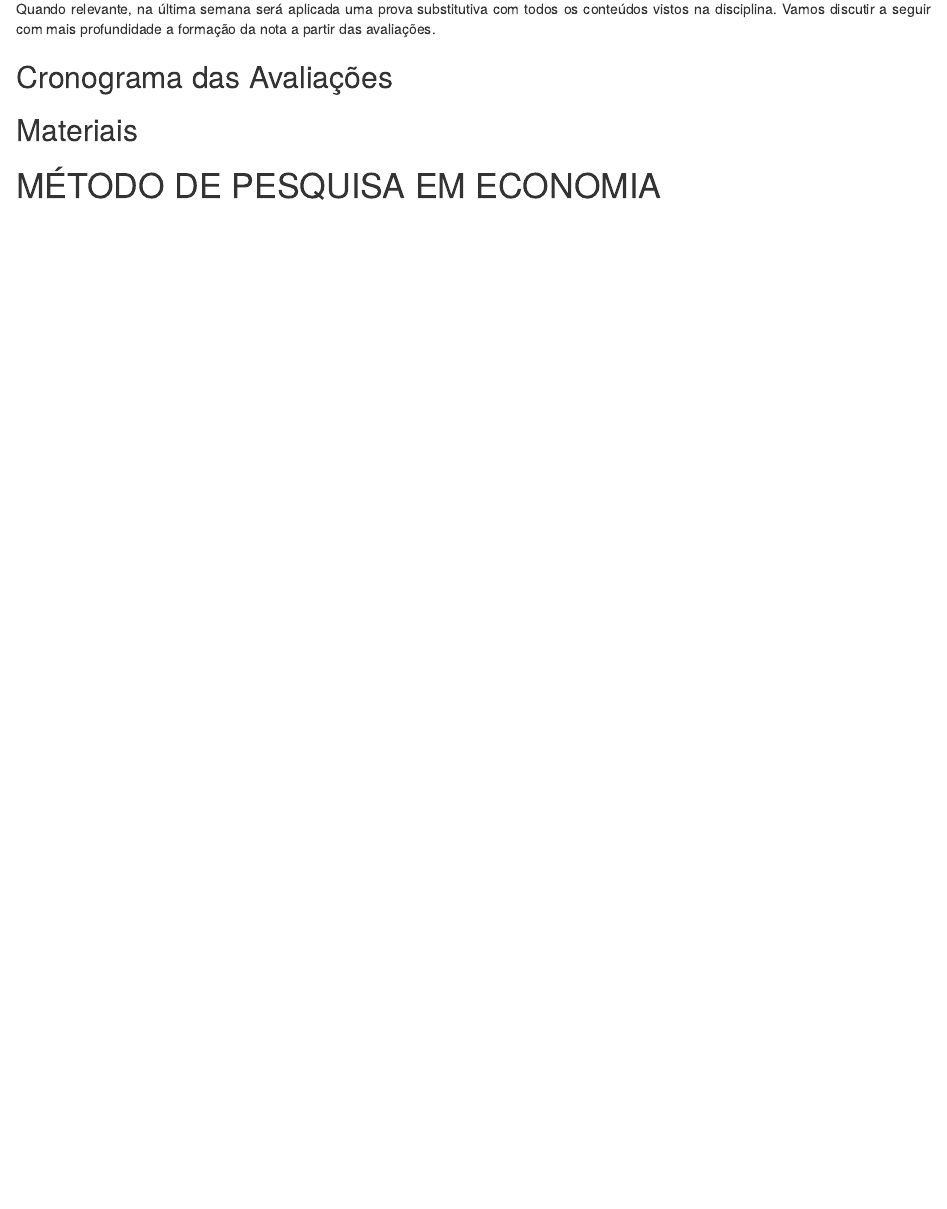
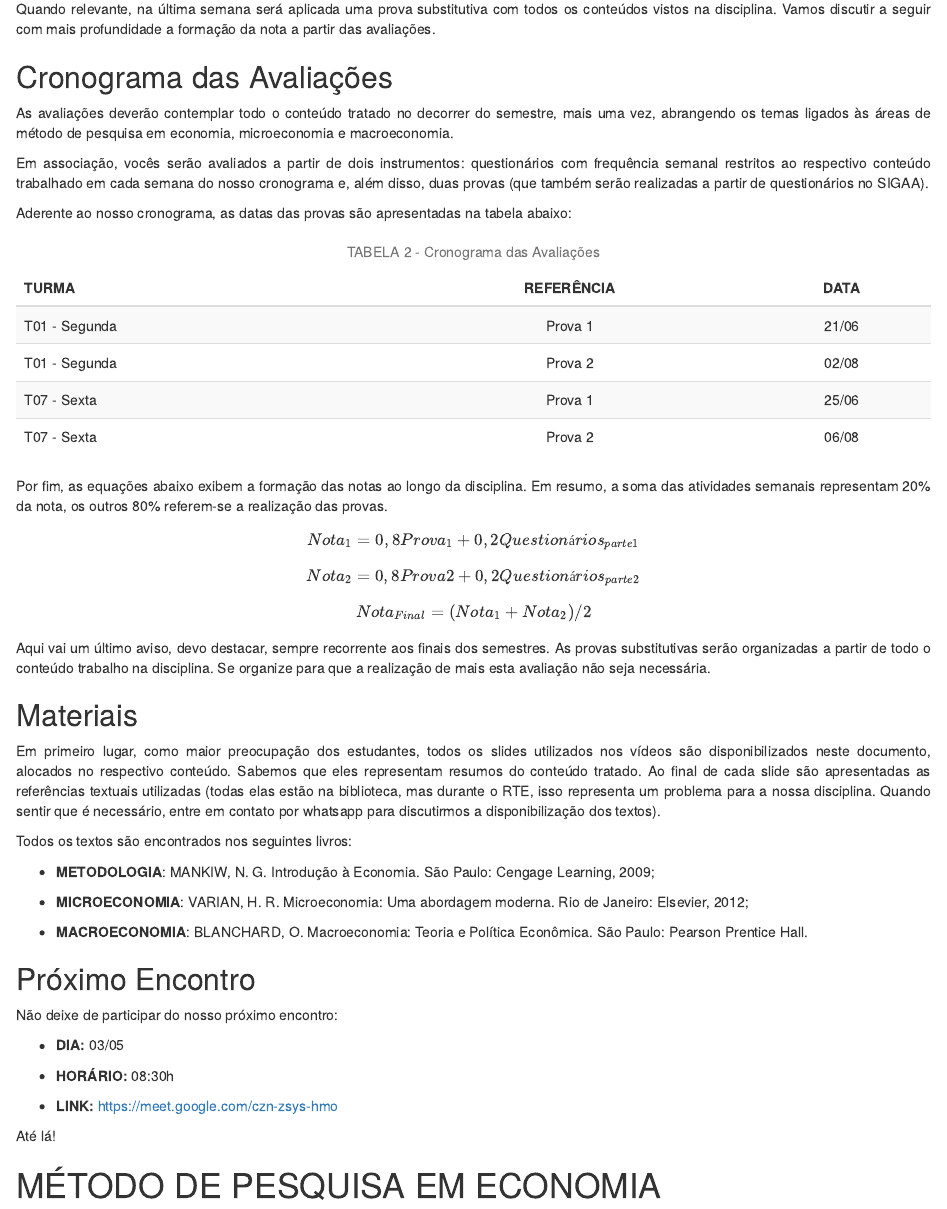
Before and after one commit to Valerio-Victor/ecn001, an R Markdown document (docs/index.Rmd): the page in a window 1100 px wide, from 2950 px down. Rendered offline with R 4.5, knitr and Pandoc, with nearby package versions; drawn as R Markdown's standard HTML page in place of the format the file asks for.

Commit message:
Primeiro capítulo finalizado!

````diff
--- a/docs/index.Rmd
+++ b/docs/index.Rmd
@@ -264,5 +264,58 @@ vistos na disciplina. Vamos discutir a seguir com mais profundidade a formação
 das avaliações.
 
 
+## Cronograma das Avaliações
 
-## Cronograma das Avaliações
+
+As avaliações deverão contemplar todo o conteúdo tratado no decorrer do semestre, mais uma vez,
+abrangendo os temas ligados às áreas de método de pesquisa em economia, microeconomia e
+macroeconomia.
+
+
+Em associação, vocês serão avaliados a partir de dois instrumentos: questionários com frequência
+semanal restritos ao respectivo conteúdo trabalhado em cada semana do nosso cronograma e, além
+disso, duas provas (que também serão realizadas a partir de questionários no SIGAA).
+
+
+Aderente ao nosso cronograma, as datas das provas são apresentadas na tabela abaixo:
+
+```{r , results = 'asis', echo = F, warning = F, message = F, error = F, fig.align ='center', out.width = '100%'}
+
+
+library(magrittr)
+
+
+library(kableExtra)
+
+
+cronograma <- data.frame(
+
+
+  TURMA = c('T01 - Segunda', 'T01 - Segunda', 'T07 - Sexta', 'T07 - Sexta'),
+
+  REFERÊNCIA = c('Prova 1', 'Prova 2', 'Prova 1', 'Prova 2'),
+
+  DATA = c('21/06', '02/08', '25/06', '06/08'))
+
+
+knitr::kable(cronograma,
+
+             caption = '<center>TABELA 2 - Cronograma das Avaliações</center>',
+
+             escape = FALSE,
+
+             format = 'html',
+
+             align = c('l', 'c', 'c')) %>%
+
+  kable_styling(bootstrap_options = 'striped')
+
+
+
+
+
+```
+
+
+Por fim, as equações abaixo exibem a formação das notas ao longo da disciplina. Em resumo, a soma
+das atividades semanais representam 20% da nota, os outros 80% referem-se a realização das provas.
@@ -269,7 +327,36 @@ das avaliações.
+Aqui vai um último aviso, devo destacar, sempre recorrente aos finais dos semestres. As provas
+substitutivas serão organizadas a partir de todo o conteúdo trabalho na disciplina. Se organize
+para que a realização de mais esta avaliação não seja necessária.
+
 
 ## Materiais
 
+Em primeiro lugar, como maior preocupação dos estudantes, todos os slides utilizados nos vídeos são disponibilizados neste documento, alocados no respectivo conteúdo. Sabemos que eles representam resumos do conteúdo tratado. Ao final de cada slide são apresentadas as referências textuais utilizadas (todas elas estão na biblioteca, mas durante o RTE, isso representa um problema para a nossa disciplina. Quando sentir que é necessário, entre em contato por whatsapp para discutirmos a disponibilização dos textos).
 
+
+Todos os textos são encontrados nos seguintes livros:
+
+
+- **METODOLOGIA**: MANKIW, N. G. Introdução à Economia. São Paulo: Cengage Learning, 2009;
+
+- **MICROECONOMIA**: VARIAN, H. R. Microeconomia: Uma abordagem moderna. Rio de Janeiro: Elsevier, 2012;
+
+- **MACROECONOMIA**: BLANCHARD, O. Macroeconomia: Teoria e Política Econômica. São Paulo: Pearson Prentice Hall.
+
+
+## Próximo Encontro
+
+
+Não deixe de participar do nosso próximo encontro:
+
+- **DIA:** 03/05
+
+- **HORÁRIO:** 08:30h
+
+- **LINK:** https://meet.google.com/czn-zsys-hmo
+
+
+Até lá!
 
 
 # MÉTODO DE PESQUISA EM ECONOMIA
````
Also changed, not shown: docs/index.Rmd (5 more changed lines), 1 other file.
